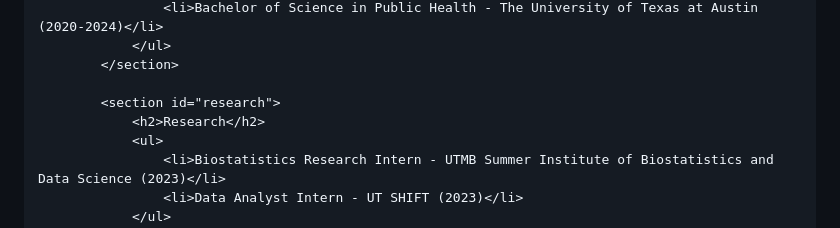
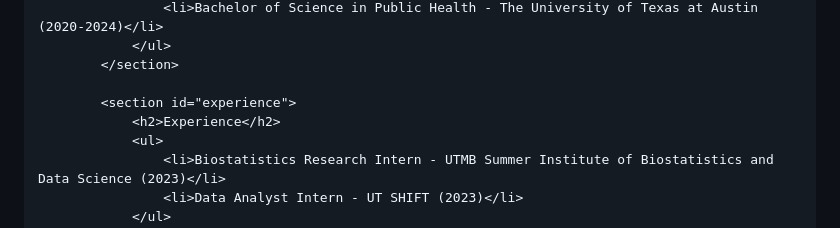
Before and after one commit to Arham4124/arham4124.github.io, a Markdown page: README.md, the part around the change. Drawn GitHub-style.

```diff
--- a/README.md
+++ b/README.md
@@ -124,8 +124,8 @@
                 </ul>
             </section>
 
-            <section id="research">
-                <h2>Research</h2>
+            <section id="experience">
+                <h2>Experience</h2>
                 <ul>
                     <li>Biostatistics Research Intern - UTMB Summer Institute of Biostatistics and Data Science (2023)</li>
                     <li>Data Analyst Intern - UT SHIFT (2023)</li>
```
